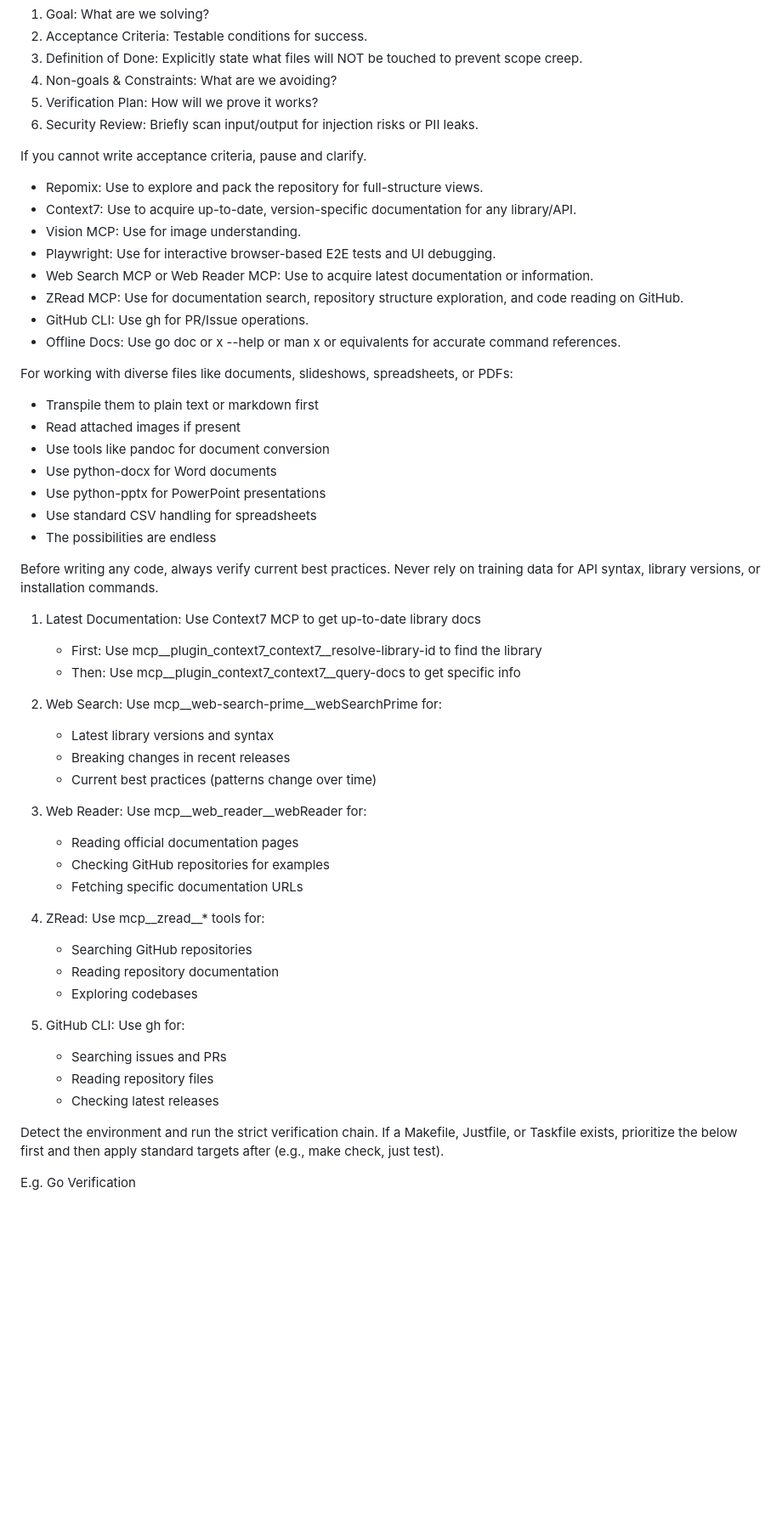
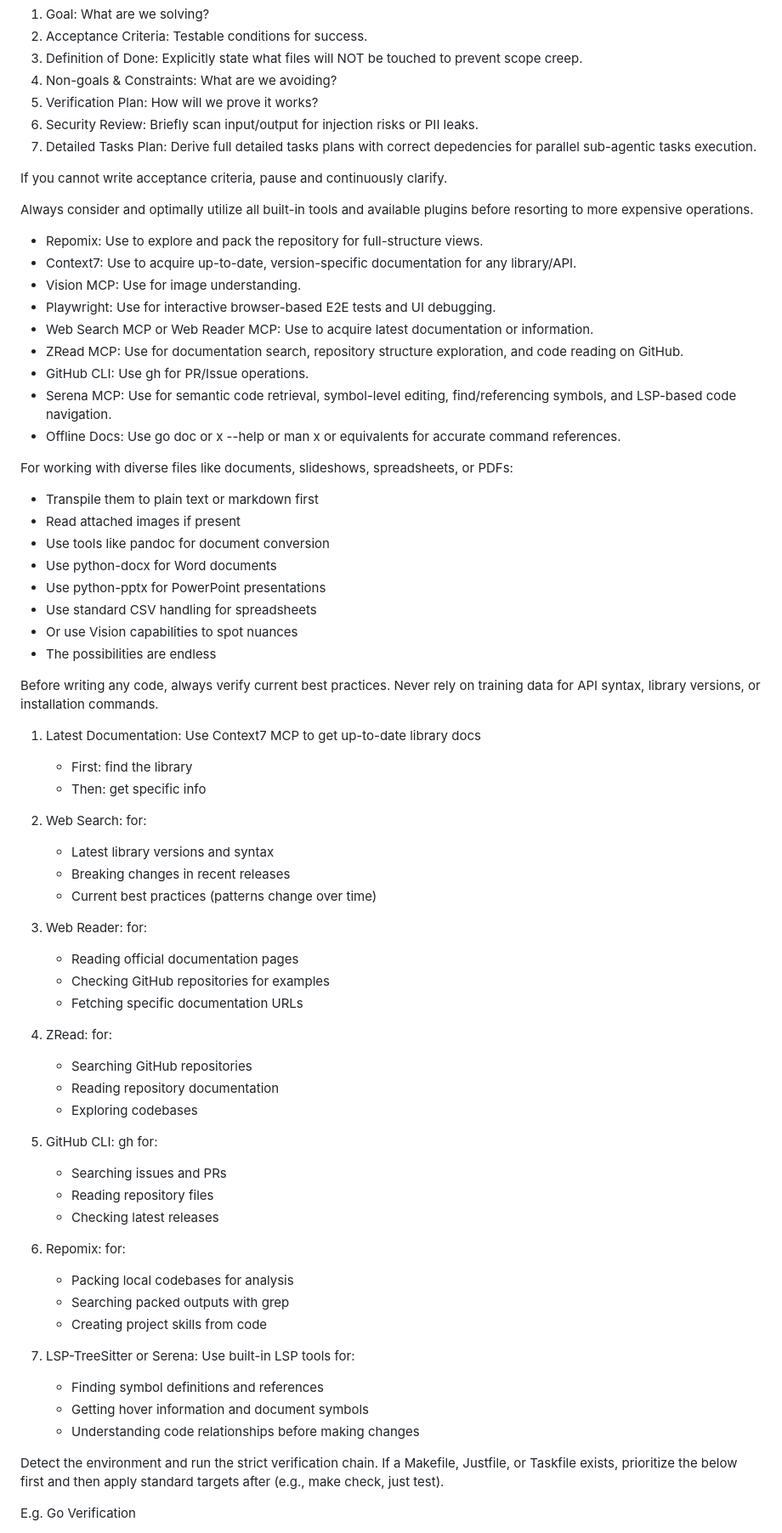
Before and after one commit to lavantien/health-app, a Markdown page: CLAUDE.md, the part around one of its changes. Shown at 85% size. GitHub-like rendering; blank space fills up the shorter version.

```diff
--- a/CLAUDE.md
+++ b/CLAUDE.md
@@ -35,14 +52,17 @@
 4. Non-goals & Constraints: What are we avoiding?
 5. Verification Plan: How will we prove it works?
 6. Security Review: Briefly scan input/output for injection risks or PII leaks.
+7. Detailed Tasks Plan: Derive full detailed tasks plans with correct depedencies for parallel sub-agentic tasks execution.
 
-If you cannot write acceptance criteria, pause and clarify.
+If you cannot write acceptance criteria, pause and continuously clarify.
 
 </before-coding-define>
 
 </requirements-contract-non-trivial-tasks>
 
 <tool-usage>
+
+Always consider and optimally utilize all built-in tools and available plugins before resorting to more expensive operations.
 
 - Repomix: Use to explore and pack the repository for full-structure views.
 - Context7: Use to acquire up-to-date, version-specific documentation for any library/API.
@@ -51,6 +71,7 @@ If you cannot write acceptance criteria, pause and clarify.
 - Web Search MCP or Web Reader MCP: Use to acquire latest documentation or information.
 - ZRead MCP: Use for documentation search, repository structure exploration, and code reading on GitHub.
 - GitHub CLI: Use gh for PR/Issue operations.
+- Serena MCP: Use for semantic code retrieval, symbol-level editing, find/referencing symbols, and LSP-based code navigation.
 - Offline Docs: Use go doc or x --help or man x or equivalents for accurate command references.
 
 </tool-usage>
@@ -65,6 +86,7 @@ For working with diverse files like documents, slideshows, spreadsheets, or PDFs
 - Use python-docx for Word documents
 - Use python-pptx for PowerPoint presentations
 - Use standard CSV handling for spreadsheets
+- Or use Vision capabilities to spot nuances
 - The possibilities are endless
 
 </file-handling>
@@ -74,28 +96,38 @@ For working with diverse files like documents, slideshows, spreadsheets, or PDFs
 Before writing any code, always verify current best practices. Never rely on training data for API syntax, library versions, or installation commands.
 
 1. Latest Documentation: Use Context7 MCP to get up-to-date library docs
-   - First: Use mcp__plugin_context7_context7__resolve-library-id to find the library
-   - Then: Use mcp__plugin_context7_context7__query-docs to get specific info
+   - First: find the library
+   - Then: get specific info
 
-2. Web Search: Use mcp__web-search-prime__webSearchPrime for:
+2. Web Search: for:
    - Latest library versions and syntax
    - Breaking changes in recent releases
    - Current best practices (patterns change over time)
 
-3. Web Reader: Use mcp__web_reader__webReader for:
+3. Web Reader: for:
    - Reading official documentation pages
    - Checking GitHub repositories for examples
    - Fetching specific documentation URLs
 
-4. ZRead: Use mcp__zread__* tools for:
+4. ZRead: for:
    - Searching GitHub repositories
    - Reading repository documentation
    - Exploring codebases
 
-5. GitHub CLI: Use gh for:
+5. GitHub CLI: gh for:
    - Searching issues and PRs
    - Reading repository files
    - Checking latest releases
+
+6. Repomix: for:
+   - Packing local codebases for analysis
+   - Searching packed outputs with grep
+   - Creating project skills from code
+
+7. LSP-TreeSitter or Serena: Use built-in LSP tools for:
+   - Finding symbol definitions and references
+   - Getting hover information and document symbols
+   - Understanding code relationships before making changes
 
 </research-before-implementation>
 
```
Also changed, not shown: other parts of CLAUDE.md (+23 -6 lines).
